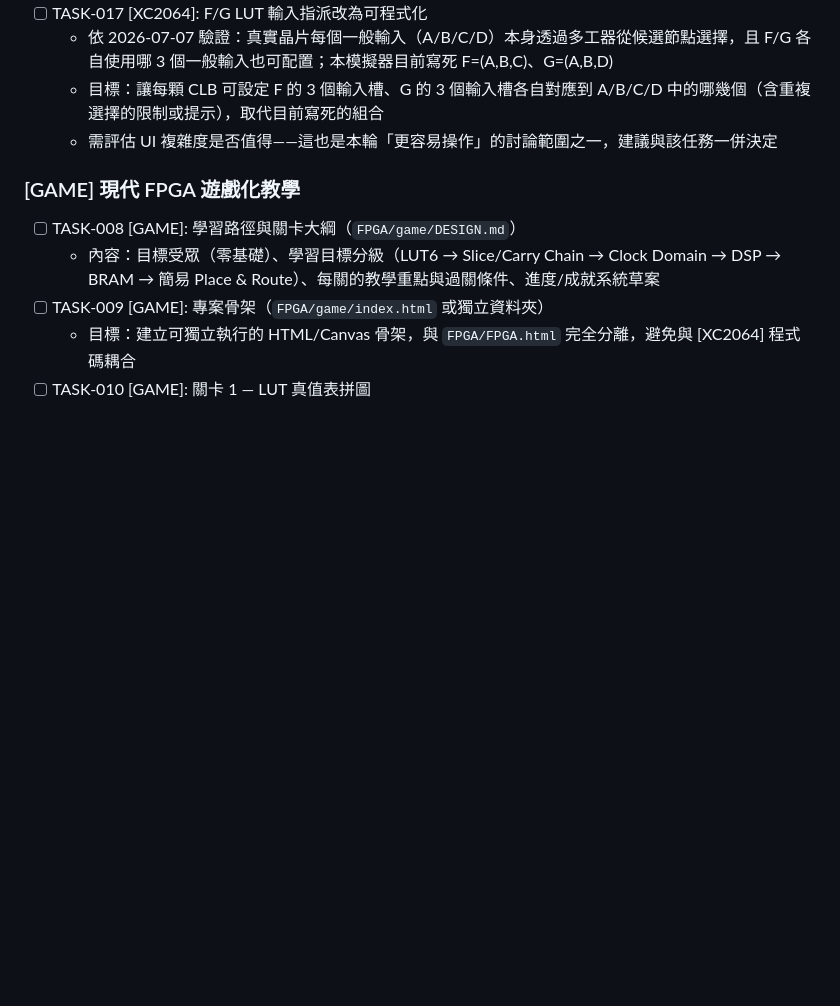
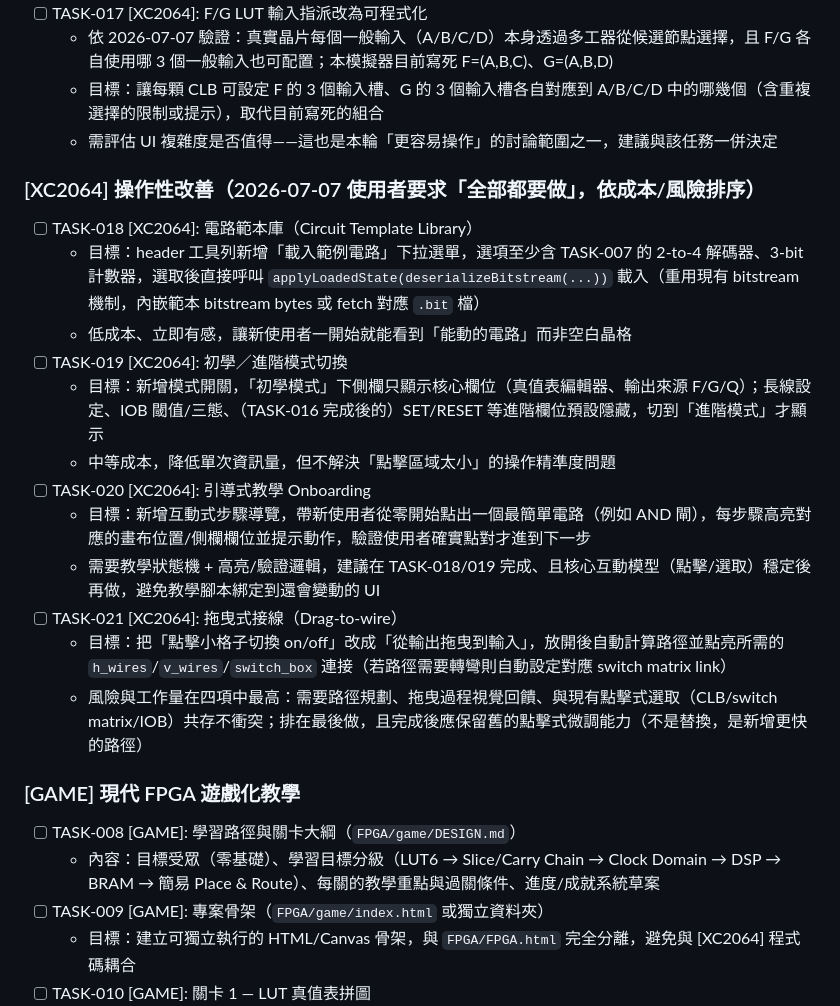
Before and after one commit to chanwunkong/SideTest, a Markdown page: FPGA/TASKS.md, the part around the change. Drawn GitHub-style; blank space fills up the shorter version.

Commit message:
chore(fpga-xc2064): queue UX improvement tasks per user request
Decompose "make it easier to operate" into four tasks ordered by cost/risk:
TASK-018 circuit template library, TASK-019 beginner/advanced mode toggle,
TASK-020 guided onboarding, TASK-021 drag-to-wire routing. User asked for
all four; implementing in this order so later ones build on a stable base.

Co-Authored-By: Claude Opus 4.8 <noreply@anthropic.com>

```diff
--- a/FPGA/TASKS.md
+++ b/FPGA/TASKS.md
@@ -14,6 +14,20 @@ Two tracks share this queue. Tags: **[XC2064]** = historical bit-accurate replic
   - 依 2026-07-07 驗證：真實晶片每個一般輸入（A/B/C/D）本身透過多工器從候選節點選擇，且 F/G 各自使用哪 3 個一般輸入也可配置；本模擬器目前寫死 F=(A,B,C)、G=(A,B,D)
   - 目標：讓每顆 CLB 可設定 F 的 3 個輸入槽、G 的 3 個輸入槽各自對應到 A/B/C/D 中的哪幾個（含重複選擇的限制或提示），取代目前寫死的組合
   - 需評估 UI 複雜度是否值得——這也是本輪「更容易操作」的討論範圍之一，建議與該任務一併決定
+
+### [XC2064] 操作性改善（2026-07-07 使用者要求「全部都要做」，依成本/風險排序）
+- [ ] TASK-018 [XC2064]: 電路範本庫（Circuit Template Library）
+  - 目標：header 工具列新增「載入範例電路」下拉選單，選項至少含 TASK-007 的 2-to-4 解碼器、3-bit 計數器，選取後直接呼叫 `applyLoadedState(deserializeBitstream(...))` 載入（重用現有 bitstream 機制，內嵌範本 bitstream bytes 或 fetch 對應 `.bit` 檔）
+  - 低成本、立即有感，讓新使用者一開始就能看到「能動的電路」而非空白晶格
+- [ ] TASK-019 [XC2064]: 初學／進階模式切換
+  - 目標：新增模式開關，「初學模式」下側欄只顯示核心欄位（真值表編輯器、輸出來源 F/G/Q）；長線設定、IOB 閾值/三態、（TASK-016 完成後的）SET/RESET 等進階欄位預設隱藏，切到「進階模式」才顯示
+  - 中等成本，降低單次資訊量，但不解決「點擊區域太小」的操作精準度問題
+- [ ] TASK-020 [XC2064]: 引導式教學 Onboarding
+  - 目標：新增互動式步驟導覽，帶新使用者從零開始點出一個最簡單電路（例如 AND 閘），每步驟高亮對應的畫布位置/側欄欄位並提示動作，驗證使用者確實點對才進到下一步
+  - 需要教學狀態機 + 高亮/驗證邏輯，建議在 TASK-018/019 完成、且核心互動模型（點擊/選取）穩定後再做，避免教學腳本綁定到還會變動的 UI
+- [ ] TASK-021 [XC2064]: 拖曳式接線（Drag-to-wire）
+  - 目標：把「點擊小格子切換 on/off」改成「從輸出拖曳到輸入」，放開後自動計算路徑並點亮所需的 `h_wires`/`v_wires`/`switch_box` 連接（若路徑需要轉彎則自動設定對應 switch matrix link）
+  - 風險與工作量在四項中最高：需要路徑規劃、拖曳過程視覺回饋、與現有點擊式選取（CLB/switch matrix/IOB）共存不衝突；排在最後做，且完成後應保留舊的點擊式微調能力（不是替換，是新增更快的路徑）
 
 ### [GAME] 現代 FPGA 遊戲化教學
 - [ ] TASK-008 [GAME]: 學習路徑與關卡大綱（`FPGA/game/DESIGN.md`）
```
Also changed, not shown: FPGA/PROGRESS.md (+7 -0 lines).
